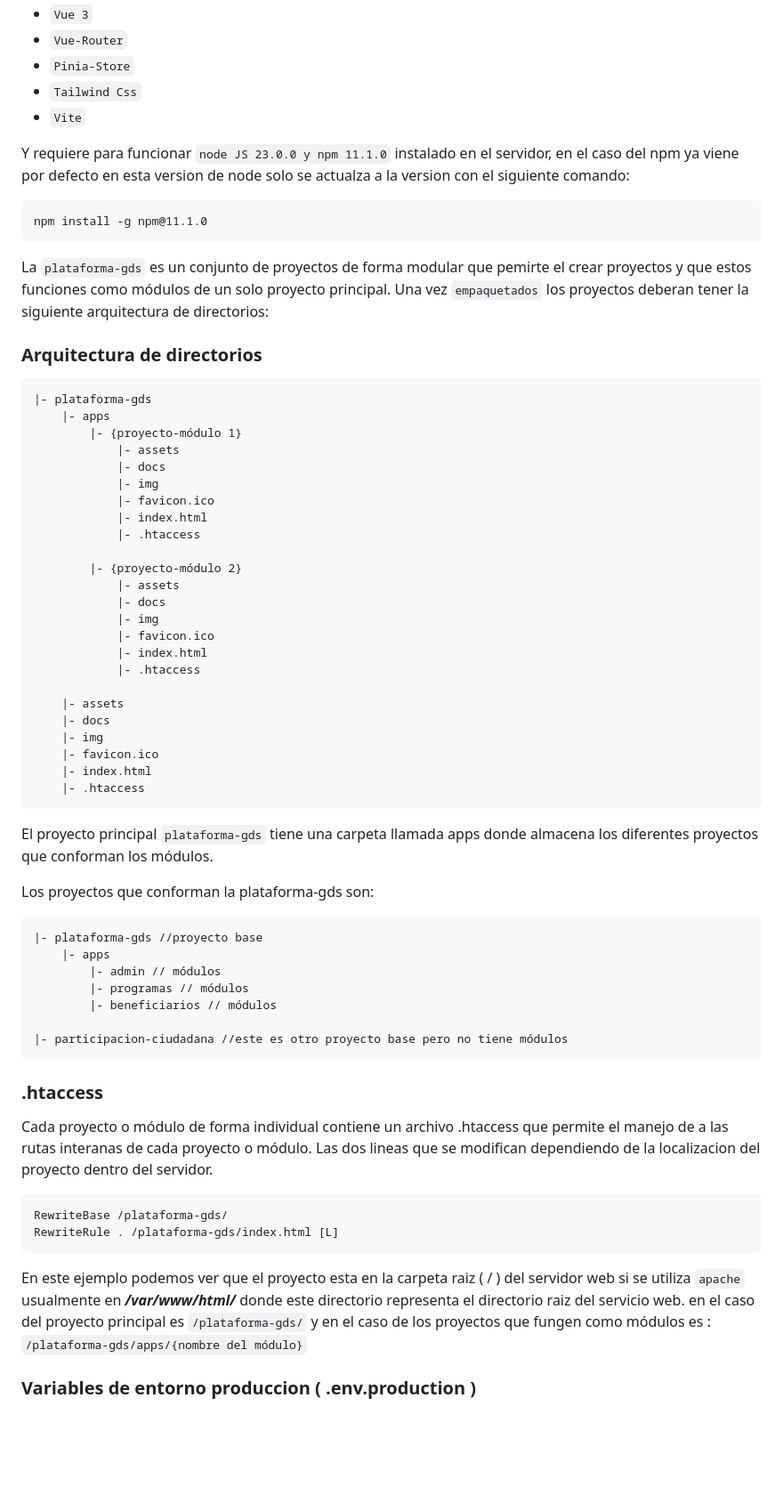
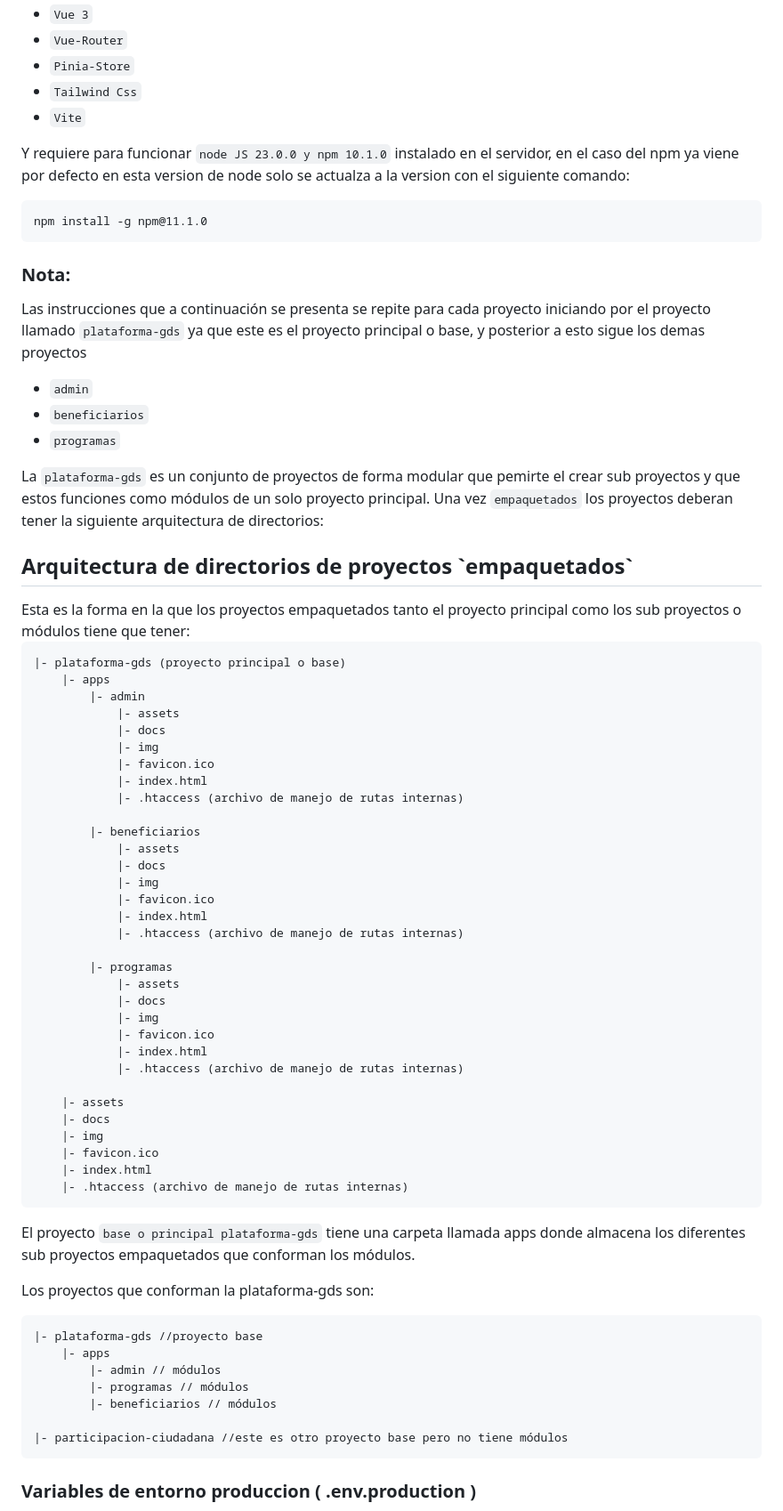
Before and after one commit to ProyectosGDS/Proyectos, a Markdown page: apps/README.md, the part around one of its changes. Shown at 89% size. Drawn GitHub-style; blank space fills up the shorter version.

Commit message:
Se modifico el README

````diff
--- a/apps/README.md
+++ b/apps/README.md
@@ -8,41 +8,58 @@ Todos los proyectos estan echos usando tecnologias frameworks de front-end:
 - `Tailwind Css`
 - `Vite`
 
-Y requiere para funcionar `node JS 23.0.0 y npm 11.1.0` instalado en el servidor, en el caso del npm ya viene por defecto en esta version de node solo se actualza a la version con el siguiente comando:
+Y requiere para funcionar `node JS 23.0.0 y npm 10.1.0` instalado en el servidor, en el caso del npm ya viene por defecto en esta version de node solo se actualza a la version con el siguiente comando:
 
     npm install -g npm@11.1.0
 
-La `plataforma-gds` es un conjunto de proyectos de forma modular que pemirte el crear proyectos y que estos funciones como módulos de un solo proyecto principal. Una vez `empaquetados` los proyectos deberan tener la siguiente arquitectura de directorios:
+### Nota:
 
-### Arquitectura de directorios
+Las instrucciones que a continuación se presenta se repite para cada proyecto iniciando por el proyecto llamado `plataforma-gds` ya que este es el proyecto principal o base, y posterior a esto sigue los demas proyectos
+- `admin`
+- `beneficiarios`
+- `programas`
+
+
+La `plataforma-gds` es un conjunto de proyectos de forma modular que pemirte el crear sub proyectos y que estos funciones como módulos de un solo proyecto principal. Una vez `empaquetados` los proyectos deberan tener la siguiente arquitectura de directorios:
+
+<h2 id="arquitectura-directorios">Arquitectura de directorios de proyectos `empaquetados`</h2>
+Esta es la forma en la que los proyectos empaquetados tanto el proyecto principal como los sub proyectos o módulos tiene que tener:
 
 ```
-|- plataforma-gds
+|- plataforma-gds (proyecto principal o base)
     |- apps
-        |- {proyecto-módulo 1}
+        |- admin
             |- assets
             |- docs
             |- img
             |- favicon.ico
             |- index.html
-            |- .htaccess
+            |- .htaccess (archivo de manejo de rutas internas)
 
-        |- {proyecto-módulo 2}
+        |- beneficiarios
             |- assets
             |- docs
             |- img
             |- favicon.ico
             |- index.html
-            |- .htaccess
+            |- .htaccess (archivo de manejo de rutas internas)
+
+        |- programas
+            |- assets
+            |- docs
+            |- img
+            |- favicon.ico
+            |- index.html
+            |- .htaccess (archivo de manejo de rutas internas)
 
     |- assets
     |- docs
     |- img
     |- favicon.ico
     |- index.html
-    |- .htaccess
+    |- .htaccess (archivo de manejo de rutas internas)
 ```
-El proyecto principal `plataforma-gds` tiene una carpeta llamada apps donde almacena los diferentes proyectos que conforman los módulos.
+El proyecto `base o principal plataforma-gds` tiene una carpeta llamada apps donde almacena los diferentes sub proyectos empaquetados que conforman los módulos.
 
 Los proyectos que conforman la plataforma-gds son:
 
@@ -53,14 +70,6 @@ Los proyectos que conforman la plataforma-gds son:
             |- beneficiarios // módulos
 
     |- participacion-ciudadana //este es otro proyecto base pero no tiene módulos
-
-### .htaccess
-Cada proyecto o módulo de forma individual contiene un archivo .htaccess que permite el manejo de a las rutas interanas de cada proyecto o módulo. Las dos lineas que se modifican dependiendo de la localizacion del proyecto dentro del servidor.
-
-    RewriteBase /plataforma-gds/
-    RewriteRule . /plataforma-gds/index.html [L]
-
-En este ejemplo podemos ver que el proyecto esta en la carpeta raiz ( / ) del servidor web si se utiliza `apache` usualmente en ***/var/www/html/*** donde este directorio representa el directorio raiz del servicio web. en el caso del proyecto principal es `/plataforma-gds/` y en el caso de los proyectos que fungen como módulos es : `/plataforma-gds/apps/{nombre del módulo}`
 
 ### Variables de entorno produccion ( .env.production )
 
````
Also changed, not shown: other parts of apps/README.md (+33 -6 lines), apis/desarrollo-social/README.md (+37 -37 lines).
